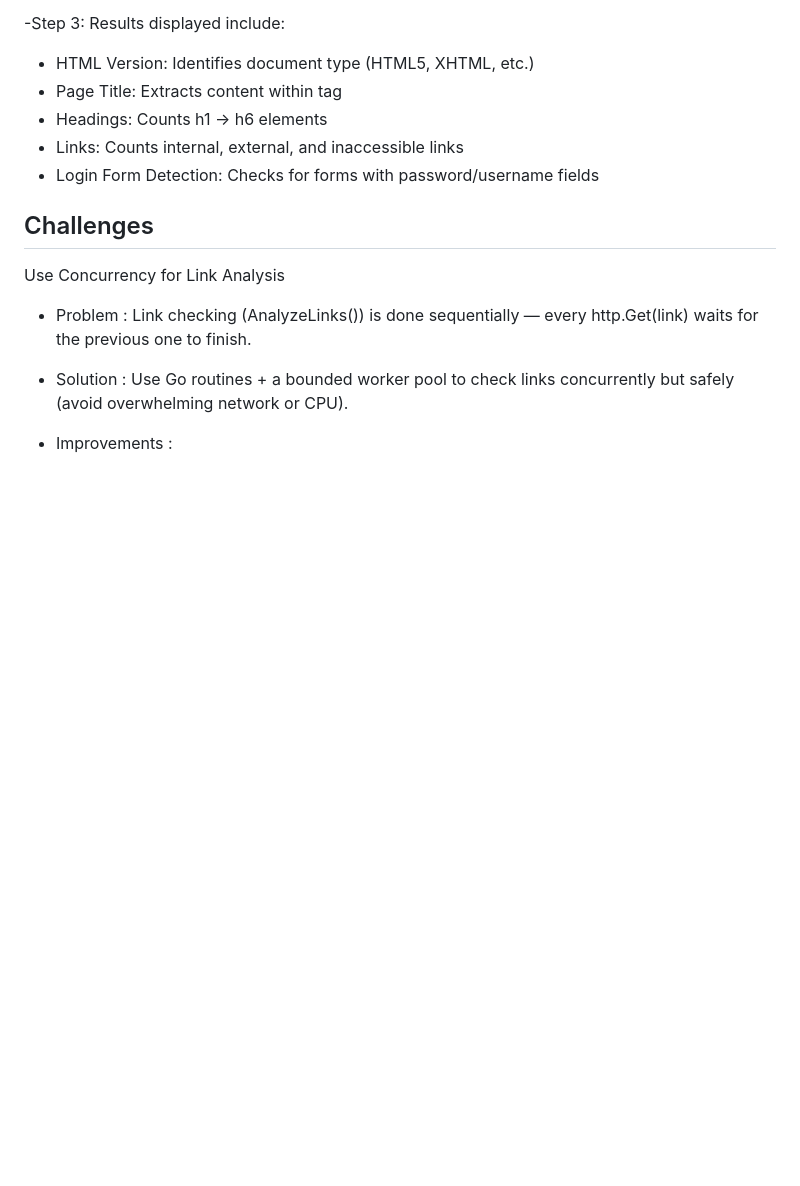
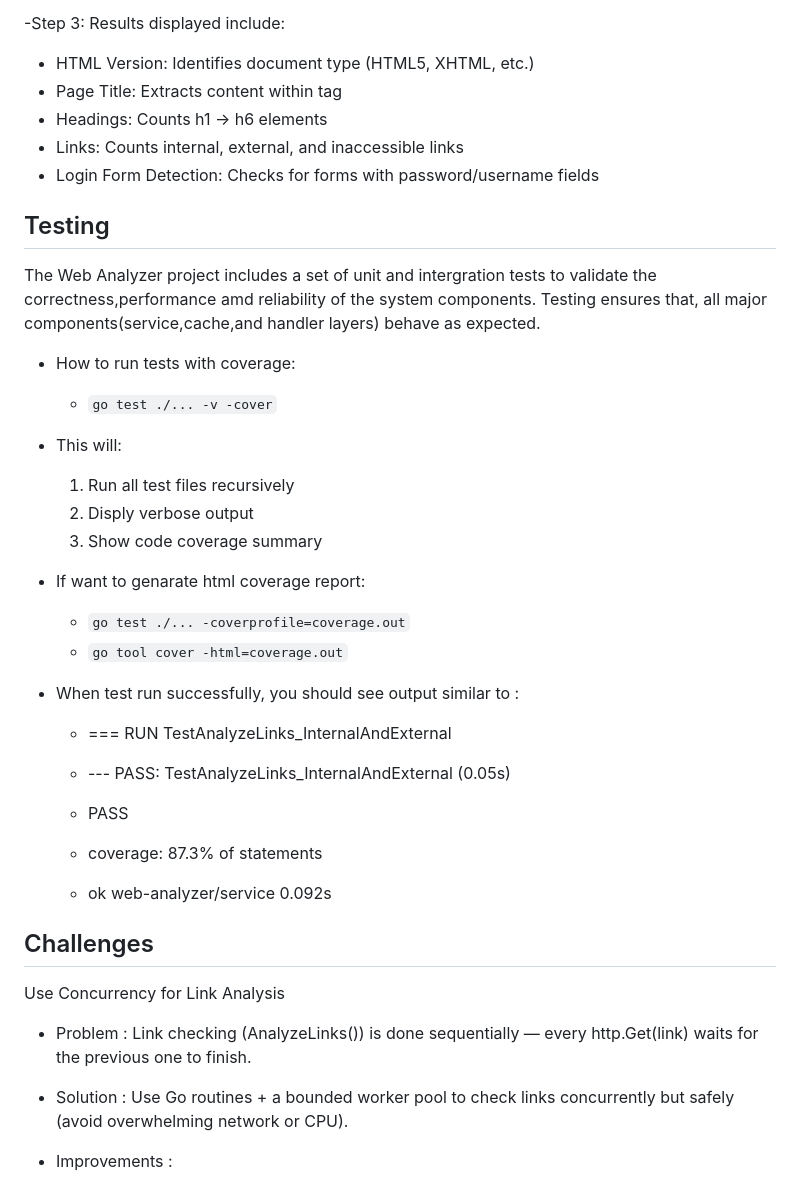
Before and after one commit to damithn/web-analyzer, a Markdown page: README.md, the part around the change. Rendered like a GitHub page; blank space fills up the shorter version.

Commit message:
docs: add unit and intergration test details to README for better documentation

```diff
--- a/README.md
+++ b/README.md
@@ -97,6 +97,32 @@ Follow these steps to set up and run the Web Analyzer project:
  - Links: Counts internal, external, and inaccessible links
  - Login Form Detection: Checks for forms with password/username fields
 
+
+## Testing
+The Web Analyzer project includes a set of unit and intergration tests to validate the correctness,performance amd reliability of the system components.
+Testing ensures that, all major components(service,cache,and handler layers) behave as expected.
+
+  - How to run tests with coverage:
+    - `go test ./... -v -cover`
+
+  - This will:
+    1. Run all test files recursively
+    2. Disply verbose output
+    3. Show code coverage summary
+
+  - If want to genarate html coverage report:
+    - `go test ./... -coverprofile=coverage.out`
+    - `go tool cover -html=coverage.out`
+
+  - When test run successfully, you should see output similar to :
+
+    - === RUN   TestAnalyzeLinks_InternalAndExternal
+    - --- PASS: TestAnalyzeLinks_InternalAndExternal (0.05s)
+
+    - PASS
+    - coverage: 87.3% of statements
+    - ok  	web-analyzer/service	0.092s
+
  ## Challenges
 Use Concurrency for Link Analysis
   - Problem :
```
